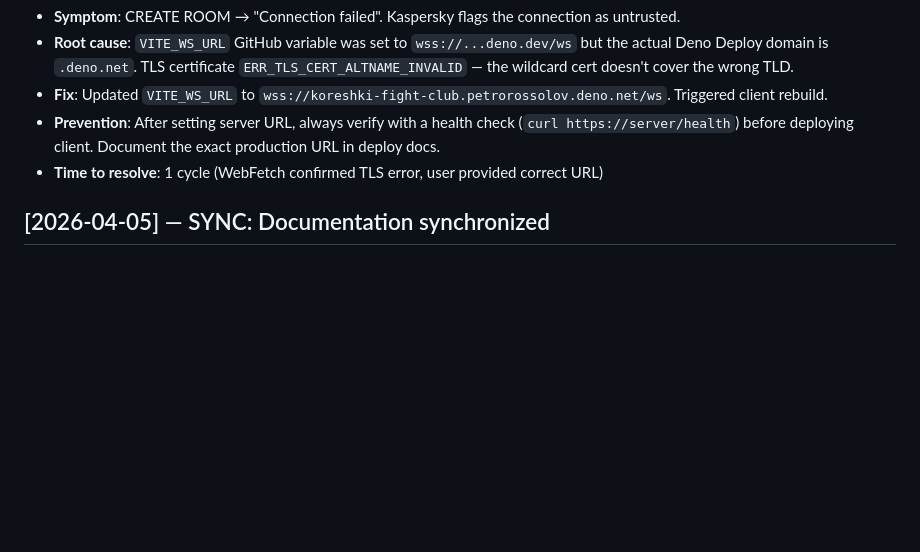
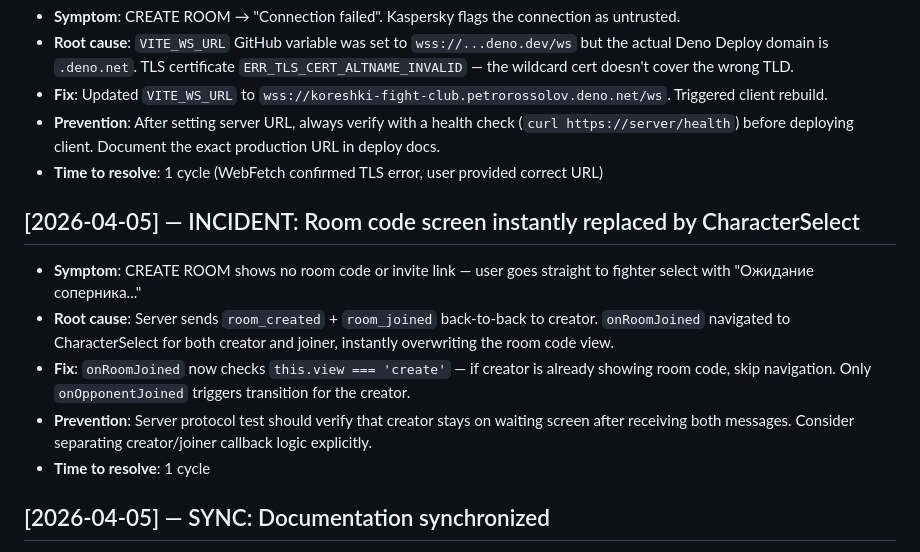
Before and after one commit to petrorossolov-rgb/koreshki-fight-club, a Markdown page: progress.md, the part around the change. Rendered like a GitHub page; blank space fills up the shorter version.

Commit message:
docs: post-mortem for room code screen skip incident
Co-Authored-By: Claude Opus 4.6 (1M context) <noreply@anthropic.com>

```diff
--- a/progress.md
+++ b/progress.md
@@ -595,6 +595,13 @@
 - **Prevention**: After setting server URL, always verify with a health check (`curl https://server/health`) before deploying client. Document the exact production URL in deploy docs.
 - **Time to resolve**: 1 cycle (WebFetch confirmed TLS error, user provided correct URL)
 
+## [2026-04-05] — INCIDENT: Room code screen instantly replaced by CharacterSelect
+- **Symptom**: CREATE ROOM shows no room code or invite link — user goes straight to fighter select with "Ожидание соперника..."
+- **Root cause**: Server sends `room_created` + `room_joined` back-to-back to creator. `onRoomJoined` navigated to CharacterSelect for both creator and joiner, instantly overwriting the room code view.
+- **Fix**: `onRoomJoined` now checks `this.view === 'create'` — if creator is already showing room code, skip navigation. Only `onOpponentJoined` triggers transition for the creator.
+- **Prevention**: Server protocol test should verify that creator stays on waiting screen after receiving both messages. Consider separating creator/joiner callback logic explicitly.
+- **Time to resolve**: 1 cycle
+
 ## [2026-04-05] — SYNC: Documentation synchronized
 - **Documents updated**: CLAUDE.md, docs/plan-phase3.md
 - **Drift items found**: 5
```
